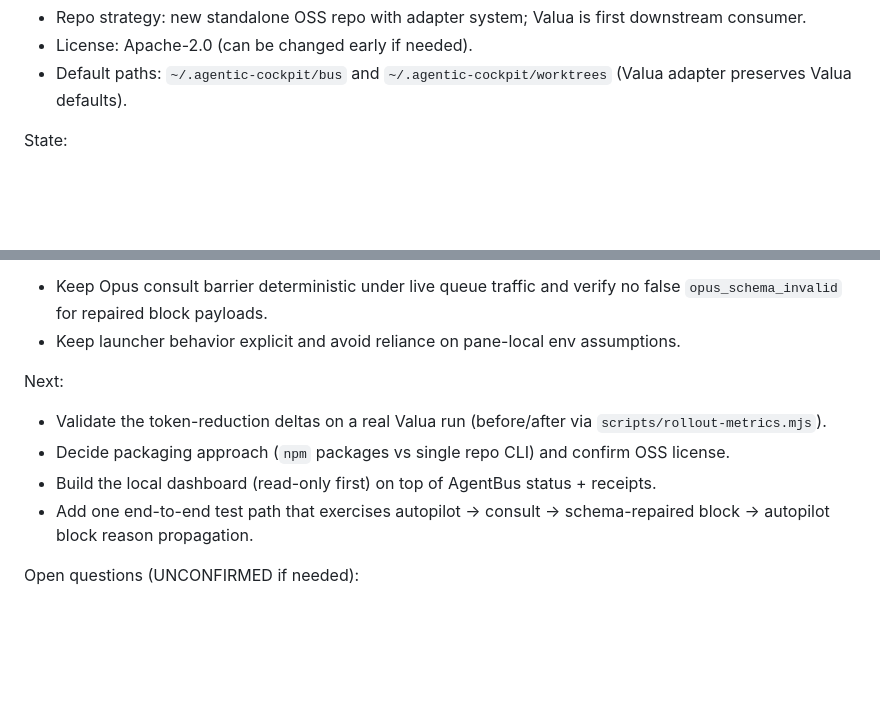
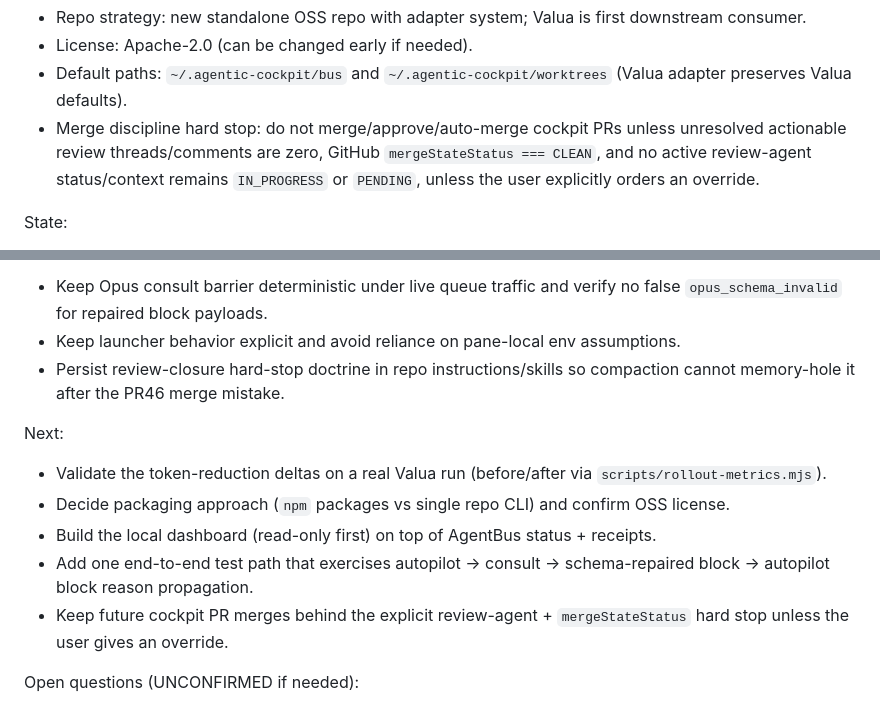
Before and after one commit to future3OOO/agentic-cockpit, a Markdown page: .codex/CONTINUITY.md, 2 parts joined by grey strips. Drawn GitHub-style; blank space fills up the shorter version.

Commit message:
docs: enforce review closure hard stop

```diff
--- a/.codex/CONTINUITY.md
+++ b/.codex/CONTINUITY.md
@@ -11,6 +11,7 @@ Key decisions:
 - Repo strategy: new standalone OSS repo with adapter system; Valua is first downstream consumer.
 - License: Apache-2.0 (can be changed early if needed).
 - Default paths: `~/.agentic-cockpit/bus` and `~/.agentic-cockpit/worktrees` (Valua adapter preserves Valua defaults).
+- Merge discipline hard stop: do not merge/approve/auto-merge cockpit PRs unless unresolved actionable review threads/comments are zero, GitHub `mergeStateStatus === CLEAN`, and no active review-agent status/context remains `IN_PROGRESS` or `PENDING`, unless the user explicitly orders an override.
 
 State:
 - Current work: reduce downstream Valua token burn + startup thrash by making app-server truly persistent per agent, adding warm-start prompting (skip skills on warm resume), and making orchestrator → autopilot digests compact by default.
@@ -50,12 +51,14 @@ Done:
 Now:
 - Keep Opus consult barrier deterministic under live queue traffic and verify no false `opus_schema_invalid` for repaired block payloads.
 - Keep launcher behavior explicit and avoid reliance on pane-local env assumptions.
+- Persist review-closure hard-stop doctrine in repo instructions/skills so compaction cannot memory-hole it after the PR46 merge mistake.
 
 Next:
 - Validate the token-reduction deltas on a real Valua run (before/after via `scripts/rollout-metrics.mjs`).
 - Decide packaging approach (`npm` packages vs single repo CLI) and confirm OSS license.
 - Build the local dashboard (read-only first) on top of AgentBus status + receipts.
 - Add one end-to-end test path that exercises autopilot -> consult -> schema-repaired block -> autopilot block reason propagation.
+- Keep future cockpit PR merges behind the explicit review-agent + `mergeStateStatus` hard stop unless the user gives an override.
 
 Open questions (UNCONFIRMED if needed):
 - Should we ship as npm packages (`@agentic-cockpit/core` + `@agentic-cockpit/adapter-valua`) or keep as a single repo/CLI first?
```
Also changed, not shown: AGENTS.md (+3 -1 lines), 1 other file.
